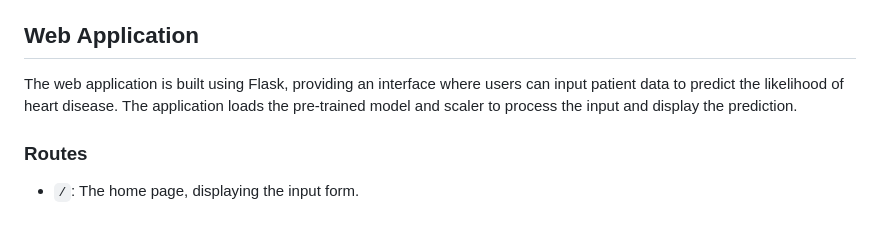
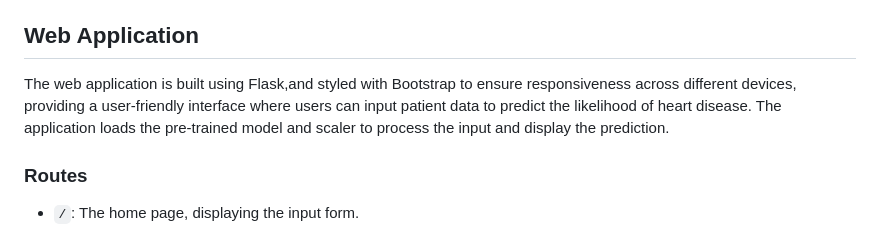
Before and after one commit to kamalkolisetty/heart-disease-prediction, a Markdown page: README.md, the part around the change. Rendered like a GitHub page.

```diff
--- a/README.md
+++ b/README.md
@@ -109,7 +109,7 @@ This will output the trained model and scaler, which will be used in `app.py` to
 
 ## Web Application
 
-The web application is built using Flask, providing an interface where users can input patient data to predict the likelihood of heart disease. The application loads the pre-trained model and scaler to process the input and display the prediction.
+The web application is built using Flask,and styled with Bootstrap to ensure responsiveness across different devices, providing a user-friendly interface  where users can input patient data to predict the likelihood of heart disease. The application loads the pre-trained model and scaler to process the input and display the prediction.
 
 ### Routes
 
```
